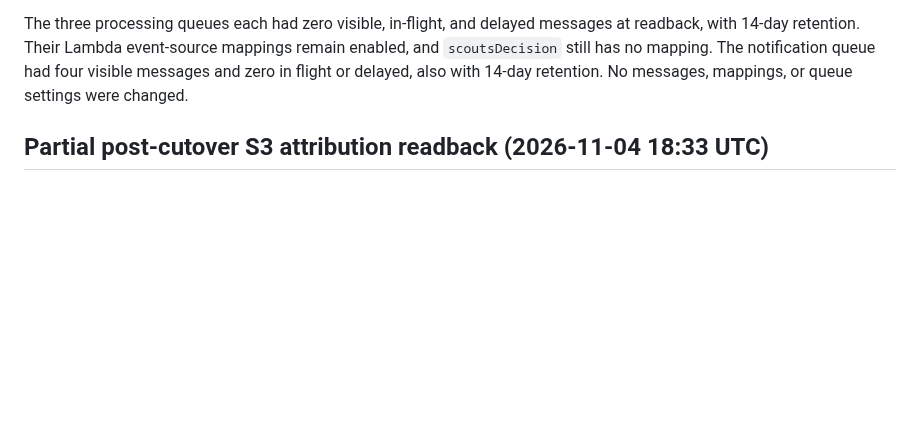
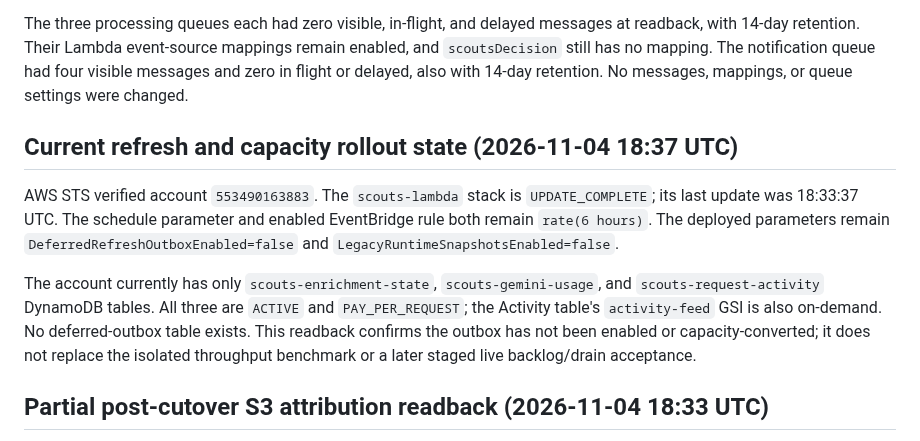
Before and after one commit to antonio1000homens/scouts, a Markdown page: docs/issue-174-s3-cost-rollout.md, the part around the change. Rendered like a GitHub page; blank space fills up the shorter version.

Commit message:
docs(#174): verify refresh and capacity rollout state

```diff
--- a/docs/issue-174-s3-cost-rollout.md
+++ b/docs/issue-174-s3-cost-rollout.md
@@ -1587,6 +1587,21 @@ remain enabled, and `scoutsDecision` still has no mapping. The notification
 queue had four visible messages and zero in flight or delayed, also with
 14-day retention. No messages, mappings, or queue settings were changed.
 
+## Current refresh and capacity rollout state (2026-11-04 18:37 UTC)
+
+AWS STS verified account `553490163883`. The `scouts-lambda` stack is
+`UPDATE_COMPLETE`; its last update was 18:33:37 UTC. The schedule parameter and
+enabled EventBridge rule both remain `rate(6 hours)`. The deployed parameters
+remain `DeferredRefreshOutboxEnabled=false` and
+`LegacyRuntimeSnapshotsEnabled=false`.
+
+The account currently has only `scouts-enrichment-state`, `scouts-gemini-usage`,
+and `scouts-request-activity` DynamoDB tables. All three are `ACTIVE` and
+`PAY_PER_REQUEST`; the Activity table's `activity-feed` GSI is also on-demand.
+No deferred-outbox table exists. This readback confirms the outbox has not been
+enabled or capacity-converted; it does not replace the isolated throughput
+benchmark or a later staged live backlog/drain acceptance.
+
 ## Partial post-cutover S3 attribution readback (2026-11-04 18:33 UTC)
 
 The aligned observation began at the schedule change, 2026-11-03 19:42 UTC.
```
